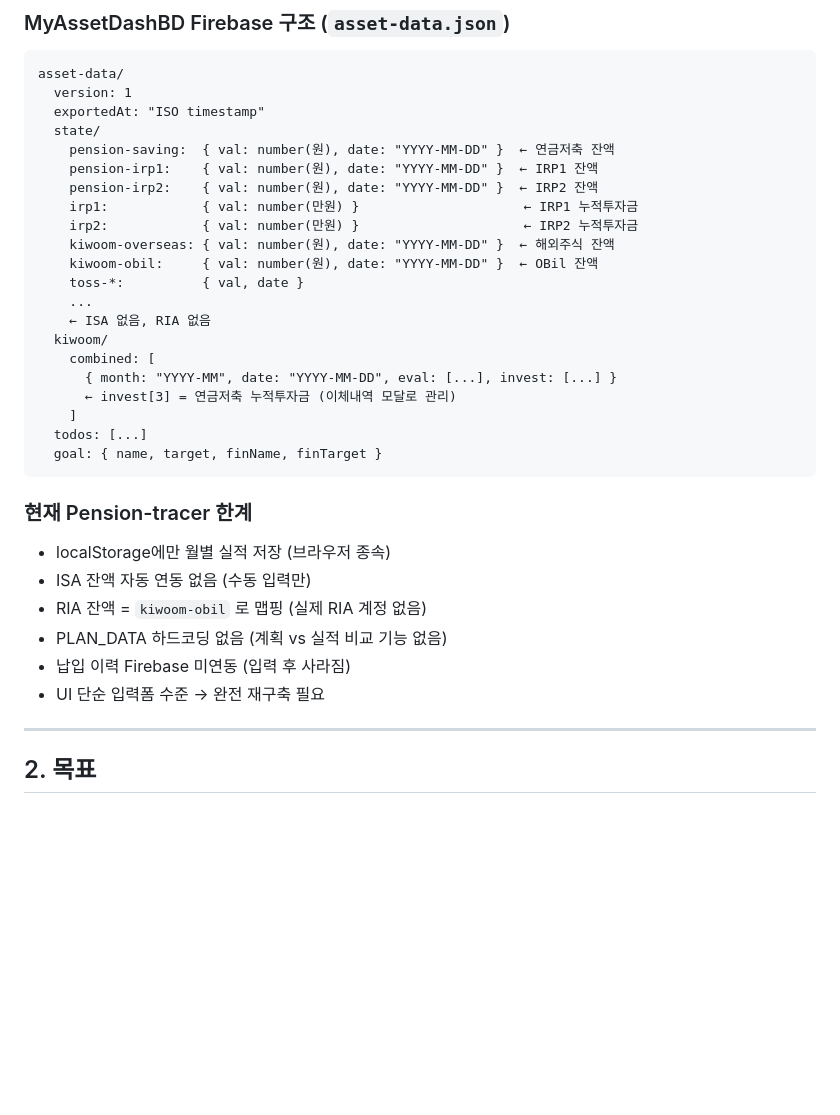
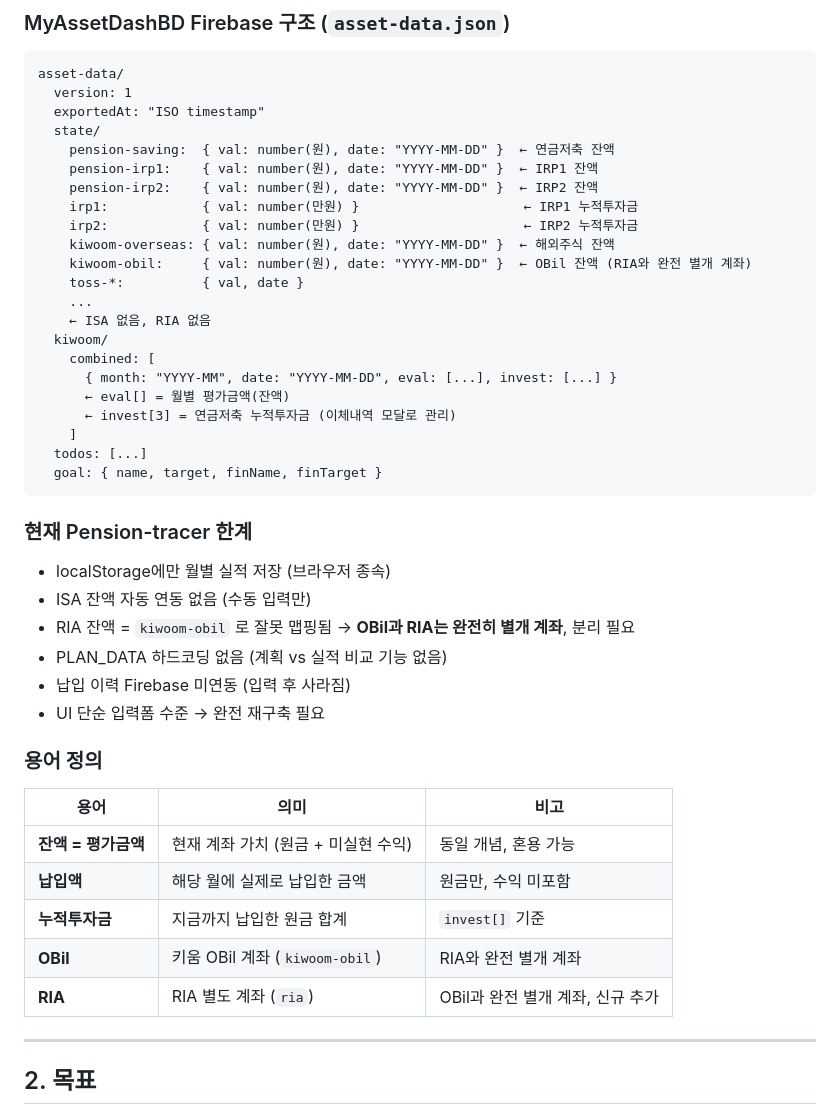
Before and after one commit to jungukeu-ctrl/Pension-tracer, a Markdown page: PLAN.md, the part around the change. Drawn GitHub-style; blank space fills up the shorter version.

Commit message:
docs: PLAN.md 용어 정의 명확화
- 잔액 = 평가금액 동일 개념임을 명시
- OBil과 RIA는 완전 별개 계좌임을 명시
- eval[] 설명 추가
- 용어 정의 테이블 섹션 추가

https://claude.ai/code/session_015E1BbFJ2rpGAmBijbrM9UT

```diff
--- a/PLAN.md
+++ b/PLAN.md
@@ -14,13 +14,14 @@ asset-data/
     irp1:            { val: number(만원) }                     ← IRP1 누적투자금
     irp2:            { val: number(만원) }                     ← IRP2 누적투자금
     kiwoom-overseas: { val: number(원), date: "YYYY-MM-DD" }  ← 해외주식 잔액
-    kiwoom-obil:     { val: number(원), date: "YYYY-MM-DD" }  ← OBil 잔액
+    kiwoom-obil:     { val: number(원), date: "YYYY-MM-DD" }  ← OBil 잔액 (RIA와 완전 별개 계좌)
     toss-*:          { val, date }
     ...
     ← ISA 없음, RIA 없음
   kiwoom/
     combined: [
       { month: "YYYY-MM", date: "YYYY-MM-DD", eval: [...], invest: [...] }
+      ← eval[] = 월별 평가금액(잔액)
       ← invest[3] = 연금저축 누적투자금 (이체내역 모달로 관리)
     ]
   todos: [...]
@@ -30,10 +31,20 @@ asset-data/
 ### 현재 Pension-tracer 한계
 - localStorage에만 월별 실적 저장 (브라우저 종속)
 - ISA 잔액 자동 연동 없음 (수동 입력만)
-- RIA 잔액 = `kiwoom-obil` 로 맵핑 (실제 RIA 계정 없음)
+- RIA 잔액 = `kiwoom-obil` 로 잘못 맵핑됨 → **OBil과 RIA는 완전히 별개 계좌**, 분리 필요
 - PLAN_DATA 하드코딩 없음 (계획 vs 실적 비교 기능 없음)
 - 납입 이력 Firebase 미연동 (입력 후 사라짐)
 - UI 단순 입력폼 수준 → 완전 재구축 필요
+
+### 용어 정의
+
+| 용어 | 의미 | 비고 |
+|------|------|------|
+| **잔액 = 평가금액** | 현재 계좌 가치 (원금 + 미실현 수익) | 동일 개념, 혼용 가능 |
+| **납입액** | 해당 월에 실제로 납입한 금액 | 원금만, 수익 미포함 |
+| **누적투자금** | 지금까지 납입한 원금 합계 | `invest[]` 기준 |
+| **OBil** | 키움 OBil 계좌 (`kiwoom-obil`) | RIA와 완전 별개 계좌 |
+| **RIA** | RIA 별도 계좌 (`ria`) | OBil과 완전 별개 계좌, 신규 추가 |
 
 ---
 
```
